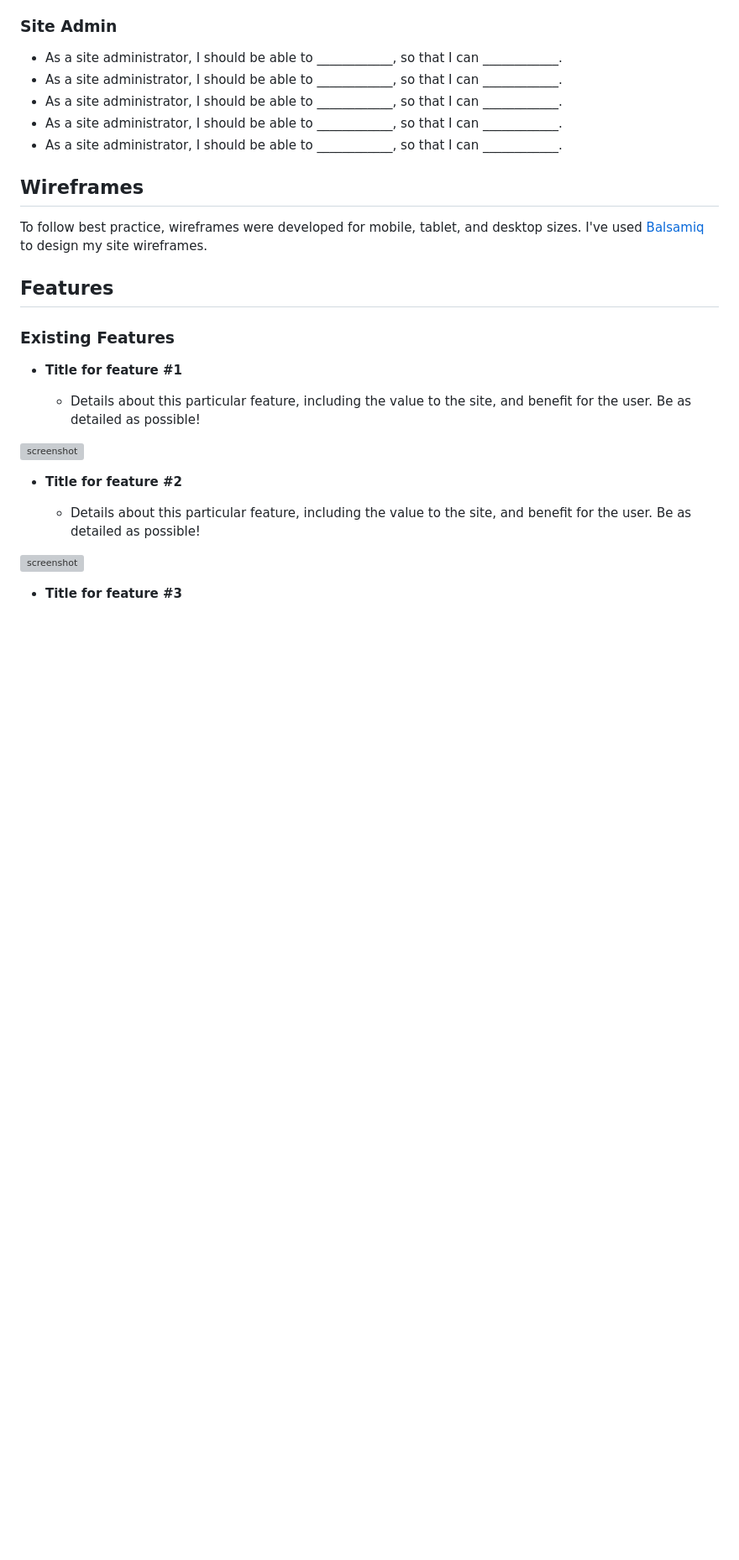
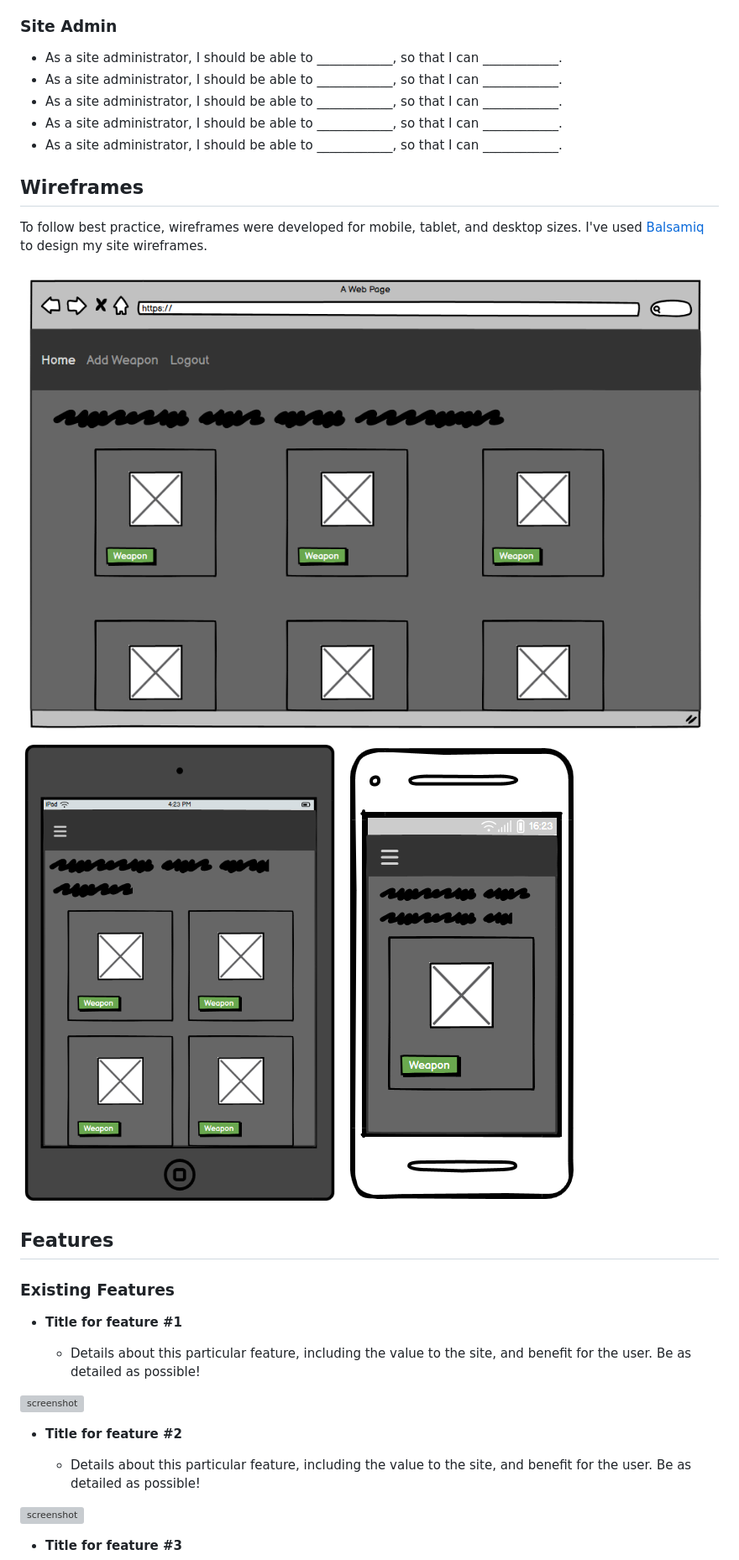
Before and after one commit to Code-Institute-Submissions/Nic-Wallace-dayz-weapons, a Markdown page: README.md, the part around the change. Shown: that part at 84% size. Drawn GitHub-style; pictures changed too: documentation/wireframe-laptop.png (added), documentation/wireframe-phone.png (added), documentation/wireframe-tablet.png (added); blank space fills up the shorter version; grey boxes are pictures that could not be loaded.

Commit message:
Add wireframes

```diff
--- a/README.md
+++ b/README.md
@@ -48,6 +48,10 @@ I used [coolors.co](https://coolors.co/204b29-494949-5a5a5a-f8f9fa-ffffff) to ge
 
 To follow best practice, wireframes were developed for mobile, tablet, and desktop sizes.
 I've used [Balsamiq](https://balsamiq.com/wireframes) to design my site wireframes.
+
+![screenshot](documentation/wireframe-laptop.png)
+![screenshot](documentation/wireframe-tablet.png)
+![screenshot](documentation/wireframe-phone.png)
 
 ## Features
 
```
